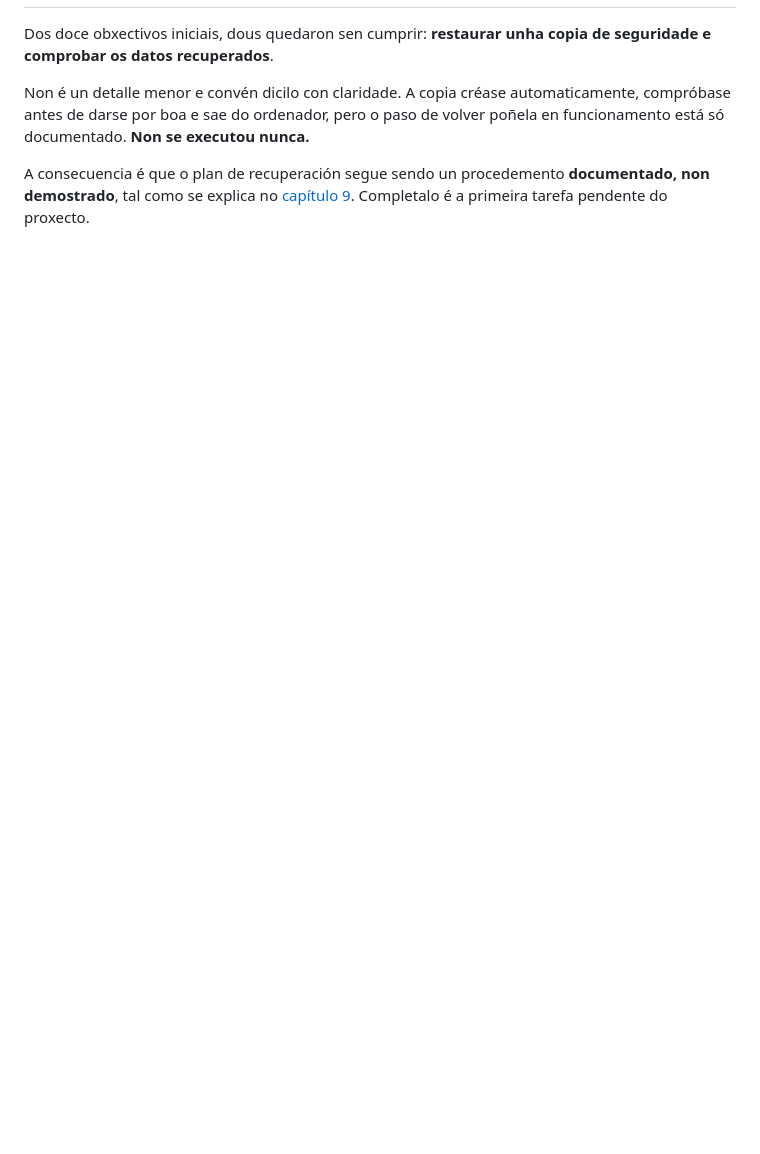
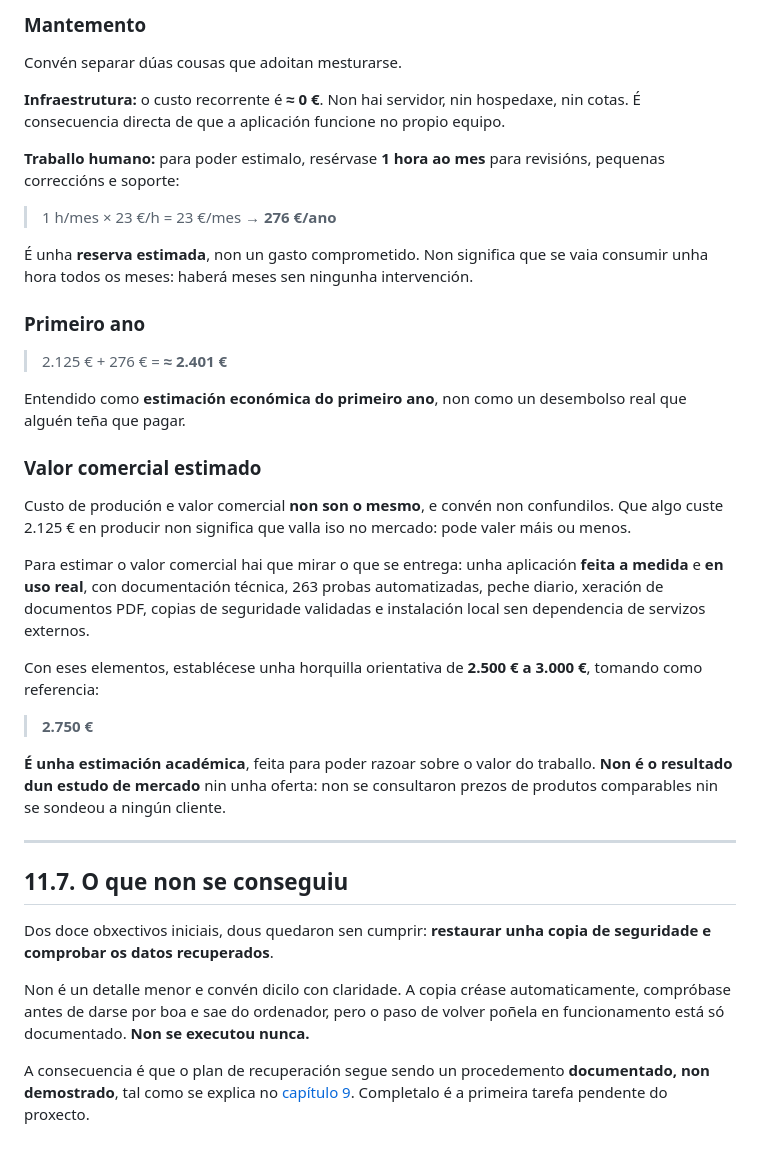
Before and after one commit to diegoamaro-dev/cafeteria-cash, a Markdown page: docs/memoria/11_RESULTADOS.md, the part around one of its changes. Drawn GitHub-style; blank space fills up the shorter version.

```diff
--- a/docs/memoria/11_RESULTADOS.md
+++ b/docs/memoria/11_RESULTADOS.md
@@ -110,3 +177,49 @@ ruta persoal nin arquivo que non debese estar.
+### Mantemento
+
+Convén separar dúas cousas que adoitan mesturarse.
+
+**Infraestrutura:** o custo recorrente é **≈ 0 €**. Non hai servidor, nin
+hospedaxe, nin cotas. É consecuencia directa de que a aplicación funcione no
+propio equipo.
+
+**Traballo humano:** para poder estimalo, resérvase **1 hora ao mes** para
+revisións, pequenas correccións e soporte:
+
+> 1 h/mes × 23 €/h = 23 €/mes → **276 €/ano**
+
+É unha **reserva estimada**, non un gasto comprometido. Non significa que se
+vaia consumir unha hora todos os meses: haberá meses sen ningunha intervención.
+
+### Primeiro ano
+
+> 2.125 € + 276 € = **≈ 2.401 €**
+
+Entendido como **estimación económica do primeiro ano**, non como un
+desembolso real que alguén teña que pagar.
+
+### Valor comercial estimado
+
+Custo de produción e valor comercial **non son o mesmo**, e convén non
+confundilos. Que algo custe 2.125 € en producir non significa que valla iso no
+mercado: pode valer máis ou menos.
+
+Para estimar o valor comercial hai que mirar o que se entrega: unha aplicación
+**feita a medida** e **en uso real**, con documentación técnica, 263 probas
+automatizadas, peche diario, xeración de documentos PDF, copias de seguridade
+validadas e instalación local sen dependencia de servizos externos.
+
+Con eses elementos, establécese unha horquilla orientativa de **2.500 € a
+3.000 €**, tomando como referencia:
+
+> **2.750 €**
+
+**É unha estimación académica**, feita para poder razoar sobre o valor do
+traballo. **Non é o resultado dun estudo de mercado** nin unha oferta: non se
+consultaron prezos de produtos comparables nin se sondeou a ningún cliente.
+
+---
+
+## 11.7. O que non se conseguiu
 
 Dos doce obxectivos iniciais, dous quedaron sen cumprir: **restaurar unha
 copia de seguridade e comprobar os datos recuperados**.
```
Also changed, not shown: other parts of docs/memoria/11_RESULTADOS.md (+68 -1 lines), docs/memoria/12_CONCLUSIONS.md (+5 -0 lines).
